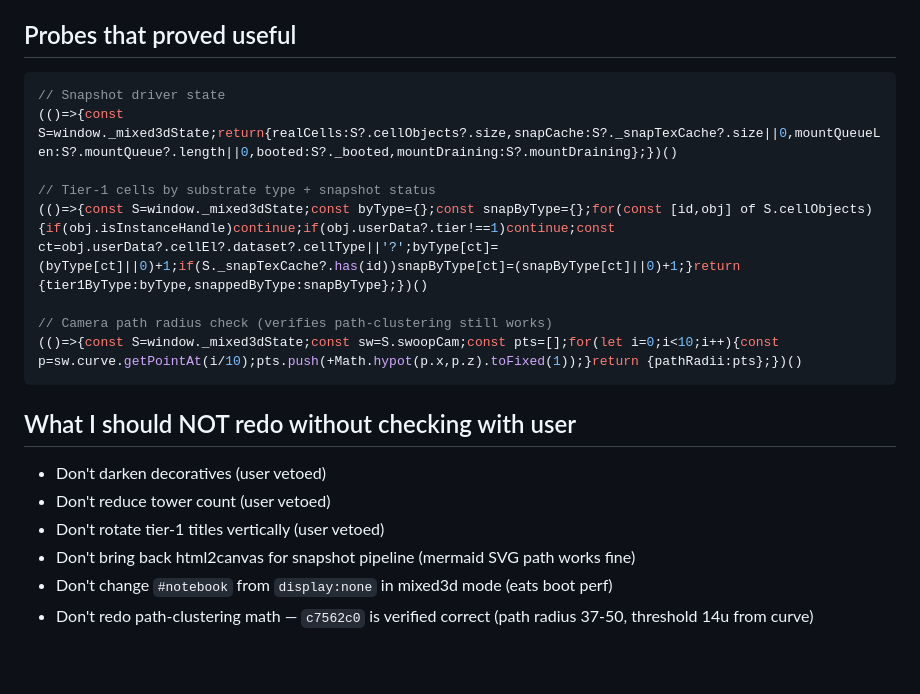
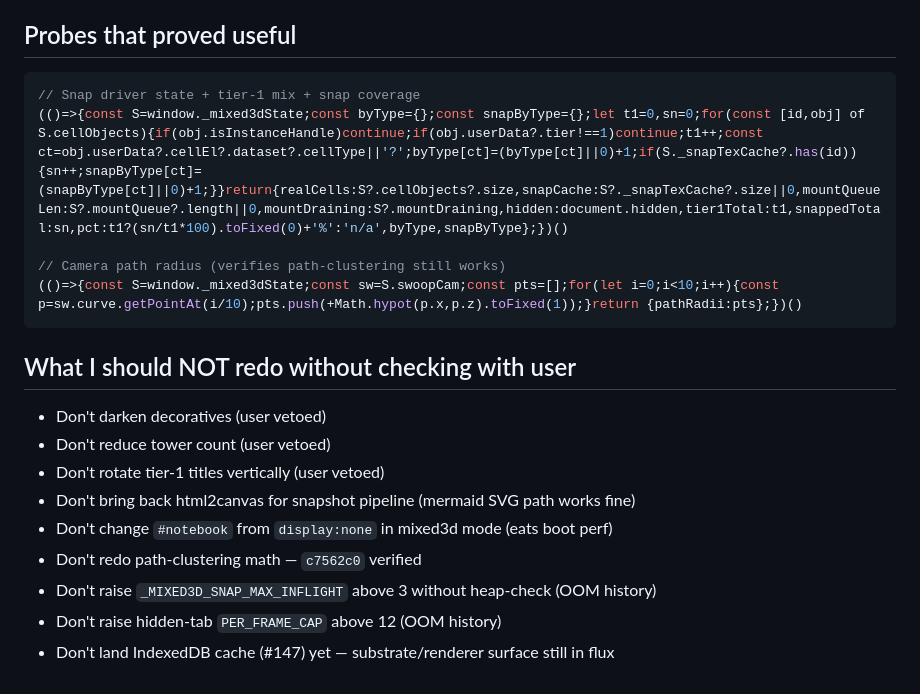
Before and after one commit to justinstimatze/lucida, a Markdown page: SESSION_HANDOFF.md, the part around one of its changes. GitHub-like rendering.

````diff
--- a/SESSION_HANDOFF.md
+++ b/SESSION_HANDOFF.md
@@ -115,13 +123,10 @@ These are tested and validated; don't re-litigate.
 ## Probes that proved useful
 
 ```js
-// Snapshot driver state
-(()=>{const S=window._mixed3dState;return{realCells:S?.cellObjects?.size,snapCache:S?._snapTexCache?.size||0,mountQueueLen:S?.mountQueue?.length||0,booted:S?._booted,mountDraining:S?.mountDraining};})()
+// Snap driver state + tier-1 mix + snap coverage
+(()=>{const S=window._mixed3dState;const byType={};const snapByType={};let t1=0,sn=0;for(const [id,obj] of S.cellObjects){if(obj.isInstanceHandle)continue;if(obj.userData?.tier!==1)continue;t1++;const ct=obj.userData?.cellEl?.dataset?.cellType||'?';byType[ct]=(byType[ct]||0)+1;if(S._snapTexCache?.has(id)){sn++;snapByType[ct]=(snapByType[ct]||0)+1;}}return{realCells:S?.cellObjects?.size,snapCache:S?._snapTexCache?.size||0,mountQueueLen:S?.mountQueue?.length||0,mountDraining:S?.mountDraining,hidden:document.hidden,tier1Total:t1,snappedTotal:sn,pct:t1?(sn/t1*100).toFixed(0)+'%':'n/a',byType,snapByType};})()
 
-// Tier-1 cells by substrate type + snapshot status
-(()=>{const S=window._mixed3dState;const byType={};const snapByType={};for(const [id,obj] of S.cellObjects){if(obj.isInstanceHandle)continue;if(obj.userData?.tier!==1)continue;const ct=obj.userData?.cellEl?.dataset?.cellType||'?';byType[ct]=(byType[ct]||0)+1;if(S._snapTexCache?.has(id))snapByType[ct]=(snapByType[ct]||0)+1;}return {tier1ByType:byType,snappedByType:snapByType};})()
-
-// Camera path radius check (verifies path-clustering still works)
+// Camera path radius (verifies path-clustering still works)
 (()=>{const S=window._mixed3dState;const sw=S.swoopCam;const pts=[];for(let i=0;i<10;i++){const p=sw.curve.getPointAt(i/10);pts.push(+Math.hypot(p.x,p.z).toFixed(1));}return {pathRadii:pts};})()
 ```
 
@@ -132,4 +137,7 @@ These are tested and validated; don't re-litigate.
 - Don't rotate tier-1 titles vertically (user vetoed)
 - Don't bring back html2canvas for snapshot pipeline (mermaid SVG path works fine)
 - Don't change `#notebook` from `display:none` in mixed3d mode (eats boot perf)
-- Don't redo path-clustering math — `c7562c0` is verified correct (path radius 37-50, threshold 14u from curve)
+- Don't redo path-clustering math — `c7562c0` verified
+- Don't raise `_MIXED3D_SNAP_MAX_INFLIGHT` above 3 without heap-check (OOM history)
+- Don't raise hidden-tab `PER_FRAME_CAP` above 12 (OOM history)
+- Don't land IndexedDB cache (#147) yet — substrate/renderer surface still in flux
````
Also changed, not shown: other parts of SESSION_HANDOFF.md (+80 -72 lines).
